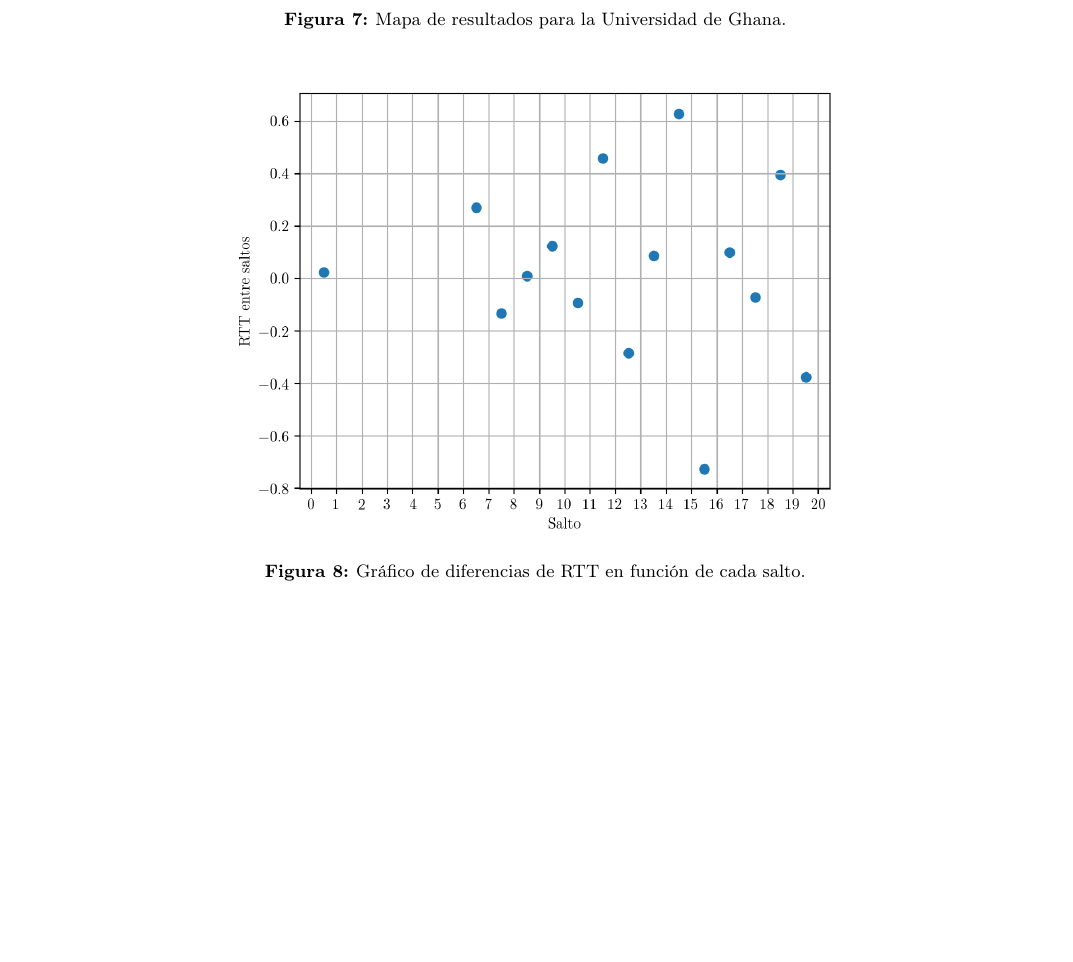
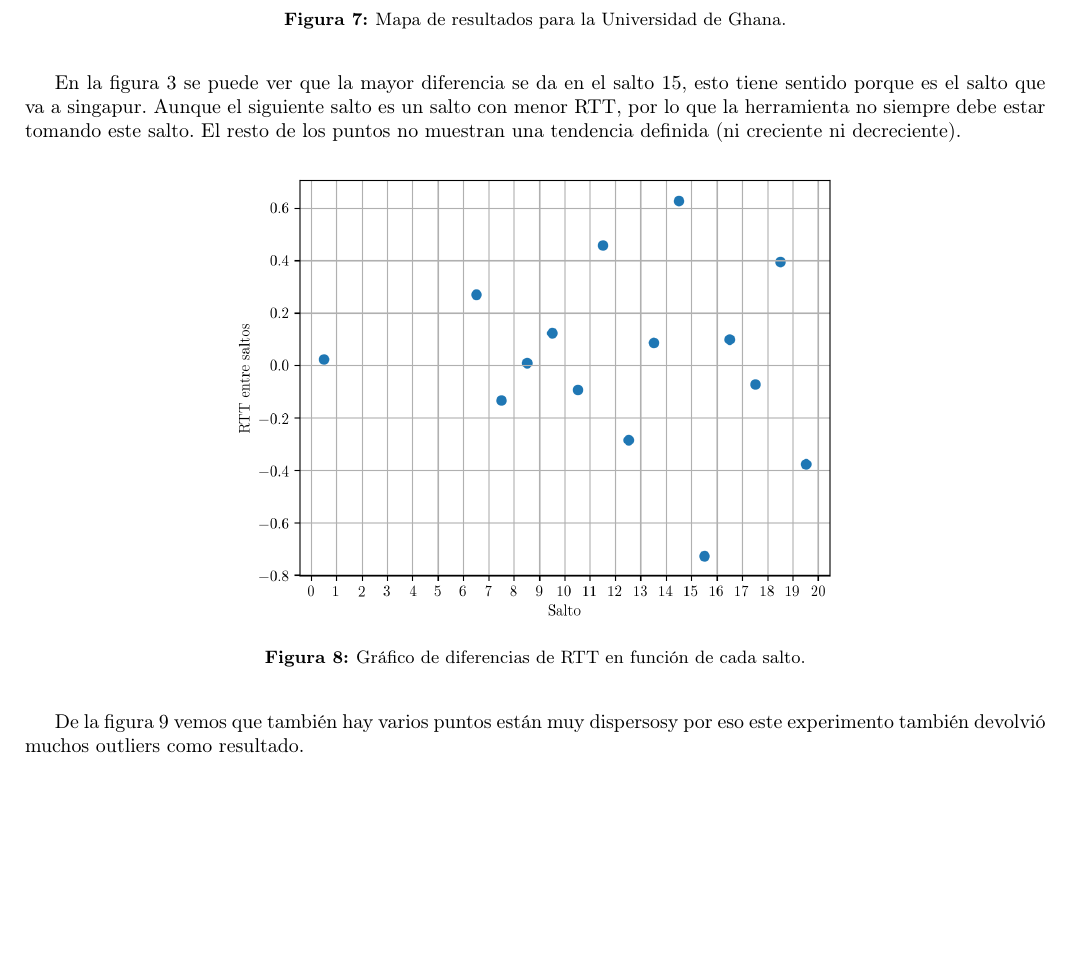
Before and after one commit to alejandroFerrante/TP_Redes_Wiretapping, a LaTeX document (TP2: Rutas en Internet/informe/informe.tex, which reads TP2: Rutas en Internet/informe/ruta2.tex): part of page 8 of 12, cut so that both start at the same text, the shorter picture padded with empty space. Compiled offline with pdfLaTeX.

Commit message:
update r2

```diff
--- a/TP2: Rutas en Internet/informe/ruta2.tex
+++ b/TP2: Rutas en Internet/informe/ruta2.tex
@@ -56,6 +56,9 @@ Hop & RTT & IP & Ubicación & Predicción de SI & ¿correcto?\\
 \label{mapa2}
 \end{figure}
 
+En la figura \ref{diff1} se puede ver que la mayor diferencia se da en el salto 15, esto tiene sentido porque es el salto que va a singapur. Aunque el siguiente salto es un salto con menor RTT, por lo que la herramienta no siempre debe estar tomando este salto. El resto de los puntos no muestran una tendencia definida (ni creciente ni decreciente).
+
+
 \begin{figure}[H]
 \centering
 \includegraphics[width=0.6\textwidth]{ghana1.png}
@@ -63,6 +66,8 @@ Hop & RTT & IP & Ubicación & Predicción de SI & ¿correcto?\\
 \label{diff2}
 \end{figure}
 
+De la figura \ref{sdev2} vemos que también hay varios puntos están muy dispersosy por eso este experimento también devolvió muchos outliers como resultado.
+
 \begin{figure}[H]
 \centering
 \includegraphics[width=0.6\textwidth]{ghana2.png}
```
